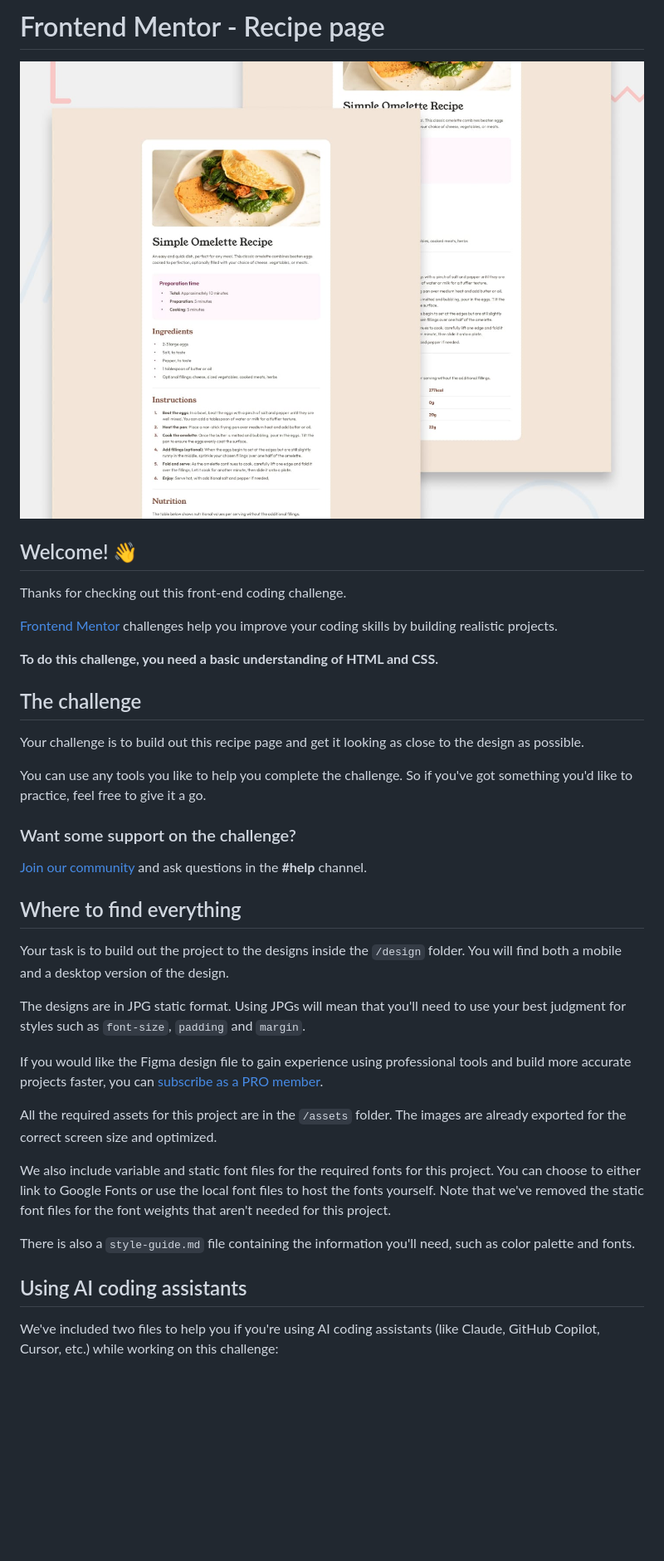
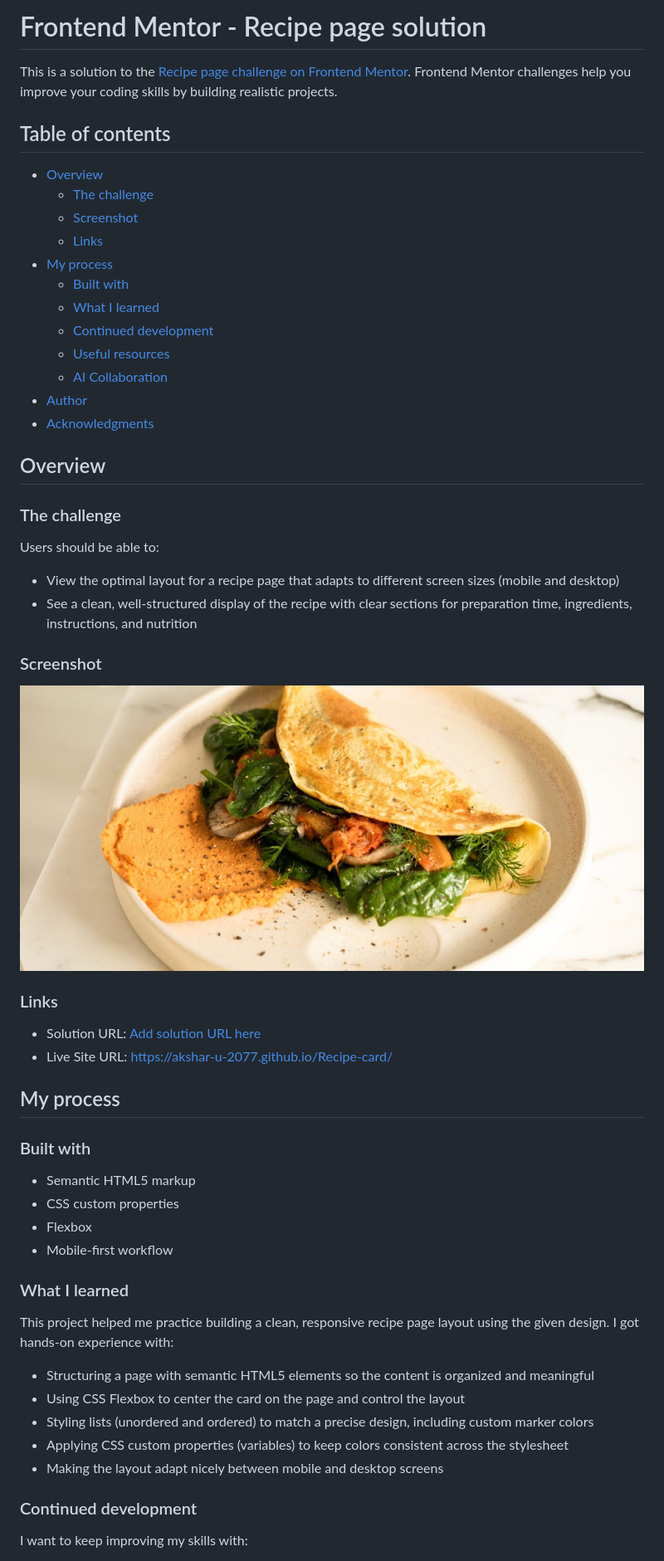
Before and after one commit to Akshar-u-2077/Recipe-card, a Markdown page: README.md, the part around one of its changes. Shown at 83% size. Rendered like a GitHub page; blank space fills up the shorter version.

```diff
--- a/README.md
+++ b/README.md
@@ -1,40 +1,60 @@
-# Frontend Mentor - Recipe page
+# Frontend Mentor - Recipe page solution
 
-![Design preview for the Recipe page coding challenge](./preview.jpg)
+This is a solution to the [Recipe page challenge on Frontend Mentor](https://www.frontendmentor.io/challenges/recipe-page-KiTsR8QQKm). Frontend Mentor challenges help you improve your coding skills by building realistic projects.
 
-## Welcome! 👋
+## Table of contents
 
-Thanks for checking out this front-end coding challenge.
+- [Overview](#overview)
+  - [The challenge](#the-challenge)
+  - [Screenshot](#screenshot)
+  - [Links](#links)
+- [My process](#my-process)
+  - [Built with](#built-with)
+  - [What I learned](#what-i-learned)
+  - [Continued development](#continued-development)
+  - [Useful resources](#useful-resources)
+  - [AI Collaboration](#ai-collaboration)
+- [Author](#author)
+- [Acknowledgments](#acknowledgments)
 
-[Frontend Mentor](https://www.frontendmentor.io) challenges help you improve your coding skills by building realistic projects.
+## Overview
 
-**To do this challenge, you need a basic understanding of HTML and CSS.**
+### The challenge
 
-## The challenge
+Users should be able to:
 
-Your challenge is to build out this recipe page and get it looking as close to the design as possible.
+- View the optimal layout for a recipe page that adapts to different screen sizes (mobile and desktop)
+- See a clean, well-structured display of the recipe with clear sections for preparation time, ingredients, instructions, and nutrition
 
-You can use any tools you like to help you complete the challenge. So if you've got something you'd like to practice, feel free to give it a go.
+### Screenshot
 
-### Want some support on the challenge?
+![](./assets/images/image-omelette.jpeg)
 
-[Join our community](https://www.frontendmentor.io/community) and ask questions in the **#help** channel.
+### Links
 
-## Where to find everything
+- Solution URL: [Add solution URL here](https://your-solution-url.com)
+- Live Site URL: [https://akshar-u-2077.github.io/Recipe-card/](https://akshar-u-2077.github.io/Recipe-card/)
 
-Your task is to build out the project to the designs inside the `/design` folder. You will find both a mobile and a desktop version of the design.
+## My process
 
-The designs are in JPG static format. Using JPGs will mean that you'll need to use your best judgment for styles such as `font-size`, `padding` and `margin`.
+### Built with
 
-If you would like the Figma design file to gain experience using professional tools and build more accurate projects faster, you can [subscribe as a PRO member](https://www.frontendmentor.io/pro).
+- Semantic HTML5 markup
+- CSS custom properties
+- Flexbox
+- Mobile-first workflow
 
-All the required assets for this project are in the `/assets` folder. The images are already exported for the correct screen size and optimized.
+### What I learned
 
-We also include variable and static font files for the required fonts for this project. You can choose to either link to Google Fonts or use the local font files to host the fonts yourself. Note that we've removed the static font files for the font weights that aren't needed for this project.
+This project helped me practice building a clean, responsive recipe page layout using the given design. I got hands-on experience with:
 
-There is also a `style-guide.md` file containing the information you'll need, such as color palette and fonts.
+- Structuring a page with semantic HTML5 elements so the content is organized and meaningful
+- Using CSS Flexbox to center the card on the page and control the layout
+- Styling lists (unordered and ordered) to match a precise design, including custom marker colors
+- Applying CSS custom properties (variables) to keep colors consistent across the stylesheet
+- Making the layout adapt nicely between mobile and desktop screens
 
-## Using AI coding assistants
+### Continued development
 
-We've included two files to help you if you're using AI coding assistants (like Claude, GitHub Copilot, Cursor, etc.) while working on this challenge:
+I want to keep improving my skills with:
 
```
Also changed, not shown: other parts of README.md (+16 -51 lines).
